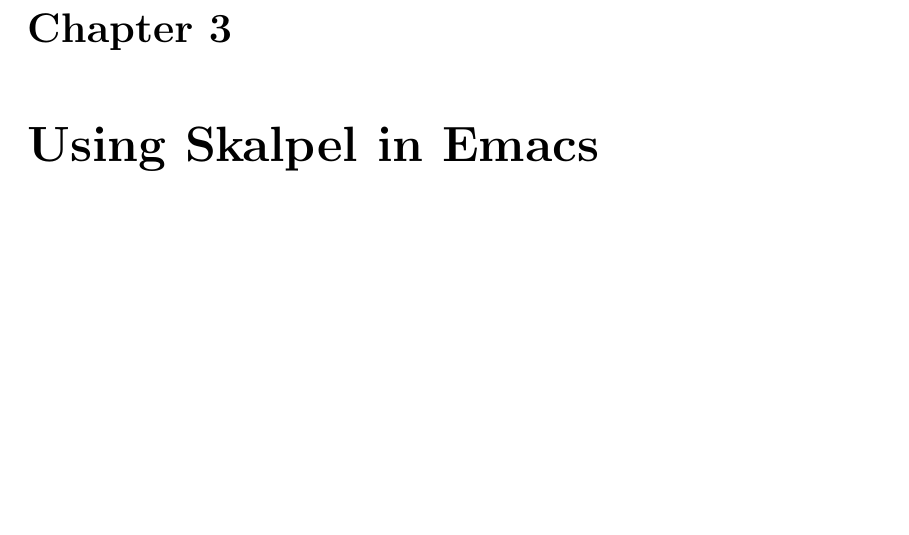
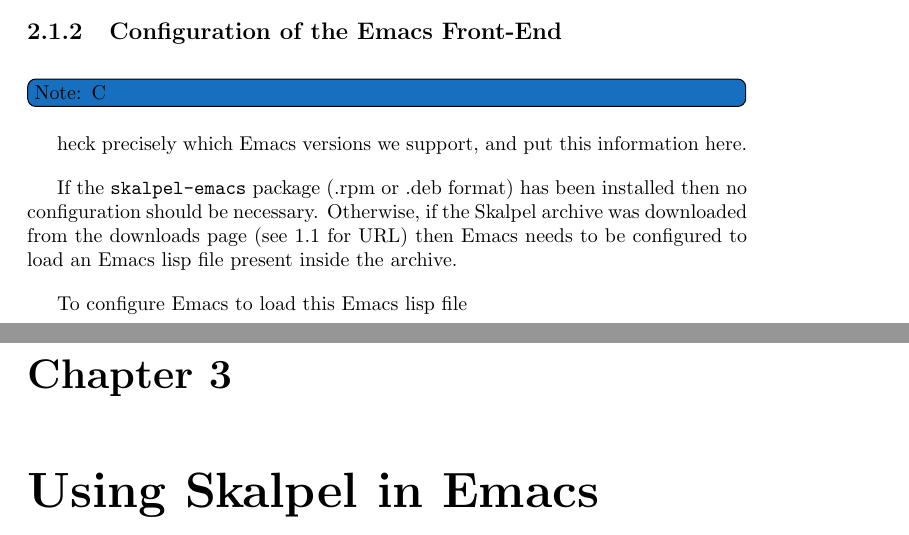
Before and after one commit to ultra-group/skalpel, a LaTeX document (documentation/end-user/user-guide/user-guide.tex): part of page 8 of 27 before the commit and two parts of pages 7 and 8 of 27 after it, the two joined at a grey line, cut at the place of the change, the shorter picture padded with empty space. Compiled offline with pdfLaTeX.

Commit message:
Updates to user guid

```diff
--- a/documentation/end-user/user-guide/user-guide.tex
+++ b/documentation/end-user/user-guide/user-guide.tex
@@ -189,6 +189,19 @@
 
 \todo[inline]{An example should go here of the Skalpel terminal front
   end being executed}
+
+\subsection{Configuration of the Emacs Front-End}
+
+\note[inline] Check precisely which Emacs versions we support, and put
+this information here.
+
+If the \texttt{skalpel-emacs} package (.rpm or .deb format) has been
+installed then no configuration should be necessary. Otherwise, if the
+Skalpel archive was downloaded from the downloads page (see
+\ref{skalpel-downloads-page} for URL) then Emacs needs to be
+configured to load an Emacs lisp file present inside the archive.
+
+To configure Emacs to load this Emacs lisp file
 
 \chapter{Using Skalpel in Emacs}
 
```
Also changed, not shown: documentation/end-user/user-guide/user-guide.tex (2 more changed lines).
